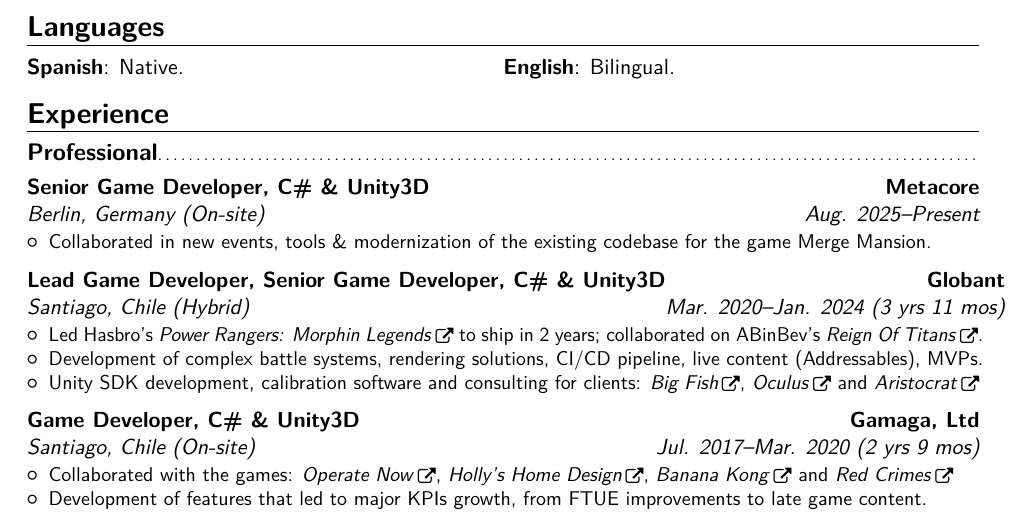
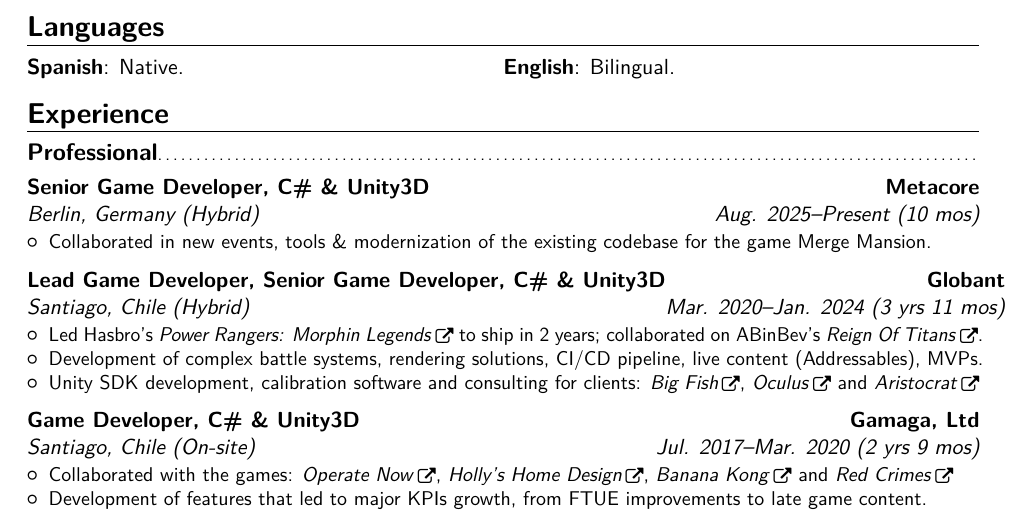
Before and after one commit to jose-villegas/cv-english, a LaTeX CV (main.tex): part of page 1 of 2, cut so that both start at the same text. Compiled offline with pdfLaTeX.

Commit message:
Update cv

```diff
--- a/main.tex
+++ b/main.tex
@@ -77,7 +77,7 @@
 \vspace*{-\baselineskip}
 \section{Experience}
 \subsection{Professional}
-\cventry{Aug. 2025--Present}{Berlin, Germany (On-site)}{Senior Game Developer, C\# \& Unity3D}{Metacore}{}
+\cventry{Aug. 2025--Present (10 mos)}{Berlin, Germany (Hybrid)}{Senior Game Developer, C\# \& Unity3D}{Metacore}{}
 {\cvitem{}{
   \begin{itemize}
       \item Collaborated in new events, tools \& modernization of the existing codebase for the game Merge Mansion.
```
Also changed, not shown: main.pdf.
